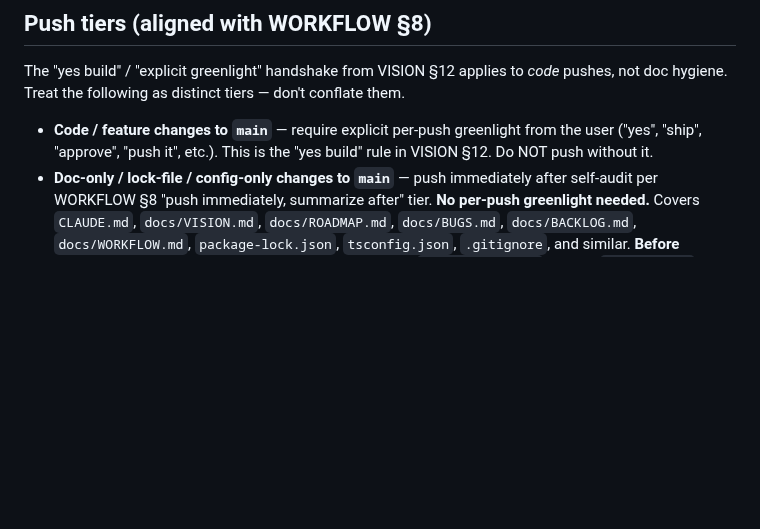
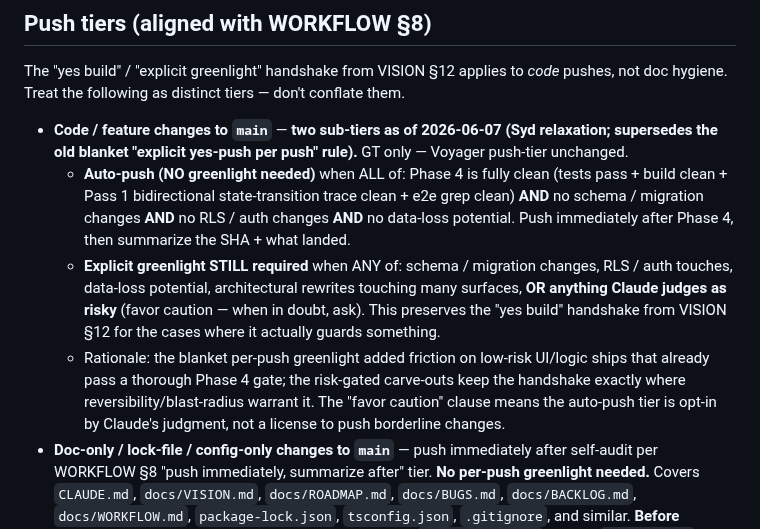
Before and after one commit to sydknee09-web/Garden-Tracker, a Markdown page: CLAUDE.md, the part around one of its changes. GitHub-like rendering; blank space fills up the shorter version.

Commit message:
docs(claude): relax push-tier code rule into risk-gated auto-push sub-tiers (Syd 2026-06-07)
Supersedes the blanket "explicit yes-push per push" for code changes to main.

Auto-push (no greenlight) when Phase 4 fully clean (tests + build + Pass 1
bidirectional trace + e2e grep) AND no schema/migration AND no RLS/auth AND
no data-loss potential. Explicit greenlight still required for schema/migration,
RLS/auth, data-loss potential, many-surface rewrites, or anything judged risky
(favor caution). GT only — Voyager push-tier unchanged.

Co-Authored-By: Claude Opus 4.8 (1M context) <noreply@anthropic.com>

```diff
--- a/CLAUDE.md
+++ b/CLAUDE.md
@@ -459,7 +459,10 @@ The user has explicitly framed Claude as **both project manager and coder**, and
 
 The "yes build" / "explicit greenlight" handshake from VISION §12 applies to *code* pushes, not doc hygiene. Treat the following as distinct tiers — don't conflate them.
 
-- **Code / feature changes to `main`** — require explicit per-push greenlight from the user ("yes", "ship", "approve", "push it", etc.). This is the "yes build" rule in VISION §12. Do NOT push without it.
+- **Code / feature changes to `main`** — **two sub-tiers as of 2026-06-07 (Syd relaxation; supersedes the old blanket "explicit yes-push per push" rule).** GT only — Voyager push-tier unchanged.
+  - **Auto-push (NO greenlight needed)** when ALL of: Phase 4 is fully clean (tests pass + build clean + Pass 1 bidirectional state-transition trace clean + e2e grep clean) **AND** no schema / migration changes **AND** no RLS / auth changes **AND** no data-loss potential. Push immediately after Phase 4, then summarize the SHA + what landed.
+  - **Explicit greenlight STILL required** when ANY of: schema / migration changes, RLS / auth touches, data-loss potential, architectural rewrites touching many surfaces, **OR anything Claude judges as risky** (favor caution — when in doubt, ask). This preserves the "yes build" handshake from VISION §12 for the cases where it actually guards something.
+  - Rationale: the blanket per-push greenlight added friction on low-risk UI/logic ships that already pass a thorough Phase 4 gate; the risk-gated carve-outs keep the handshake exactly where reversibility/blast-radius warrant it. The "favor caution" clause means the auto-push tier is opt-in by Claude's judgment, not a license to push borderline changes.
 - **Doc-only / lock-file / config-only changes to `main`** — push immediately after self-audit per WORKFLOW §8 "push immediately, summarize after" tier. **No per-push greenlight needed.** Covers `CLAUDE.md`, `docs/VISION.md`, `docs/ROADMAP.md`, `docs/BUGS.md`, `docs/BACKLOG.md`, `docs/WORKFLOW.md`, `package-lock.json`, `tsconfig.json`, `.gitignore`, and similar. **Before pushing, verify the diff contains only doc/config files** (`git diff --stat` against `origin/main`) — any commit that mixes code with docs reverts to the code tier and needs greenlight.
 - **Anything irreversible** (force-push, account changes, destructive schema migrations) — explicit approval required per WORKFLOW §8, regardless of file type. Note: additive idempotent SQL migrations are code-tier per the SQL migrations subsection below; only destructive SQL falls under this irreversible tier.
 
```
Also changed, not shown: other parts of CLAUDE.md (+2 -0 lines).
